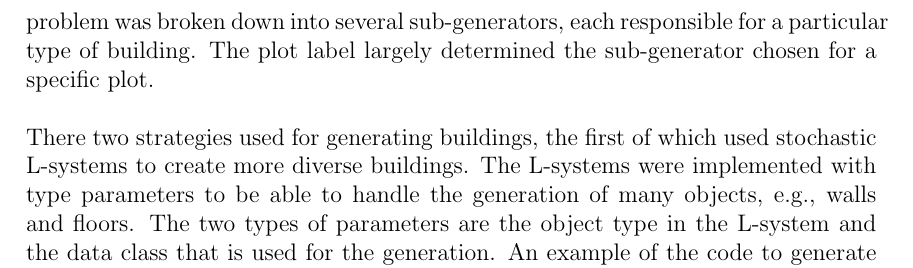
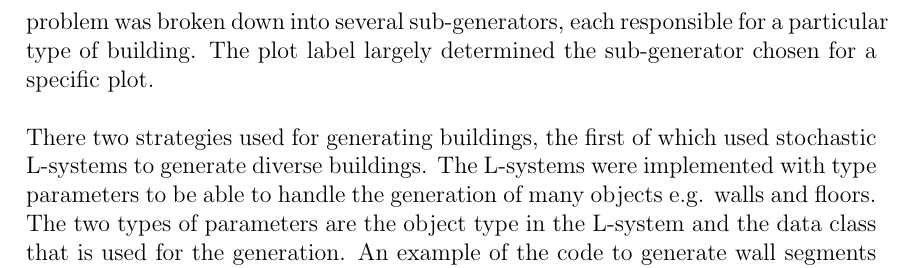
Before and after one commit to DATX02-20-02/Report, a LaTeX thesis (main.tex, which reads tex/methods/problem/buildings.tex): part of page 37 of 46, cut so that both start at the same text. Compiled offline with pdfLaTeX.

Commit message:
Update buildings.tex

```diff
--- a/tex/methods/problem/buildings.tex
+++ b/tex/methods/problem/buildings.tex
@@ -21,8 +21,8 @@ This problem was broken down into several sub-generators, each responsible for a
 The plot label largely determined the sub-generator chosen for a specific plot.
 
 % manhattan typ aktiga byggnader passar bra här
-There two strategies used for generating buildings, the first of which used stochastic L-systems to create more diverse buildings.
-The L-systems were implemented with type parameters to be able to handle the generation of many objects, e.g., walls and floors.
+There two strategies used for generating buildings, the first of which used stochastic L-systems to generate diverse buildings.
+The L-systems were implemented with type parameters to be able to handle the generation of many objects e.g. walls and floors.
 The two types of parameters are the object type in the L-system and the data class that is used for the generation.
 An example of the code to generate wall segments can be found in Figure \ref{fig:lsystem-example}.
 A building generated via L-systems has some generated floors, where each floor has walls and is built with multiple smaller textured wall segments.
```
